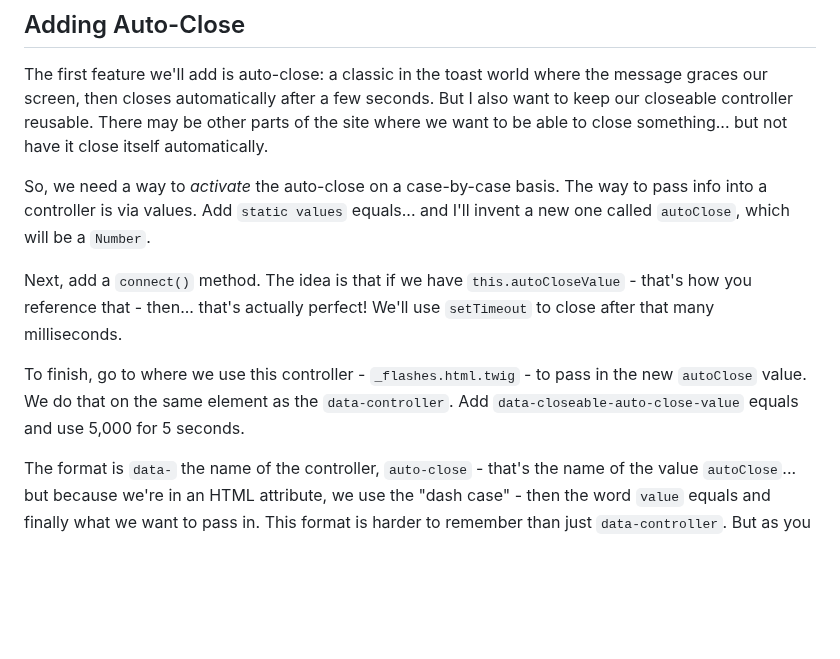
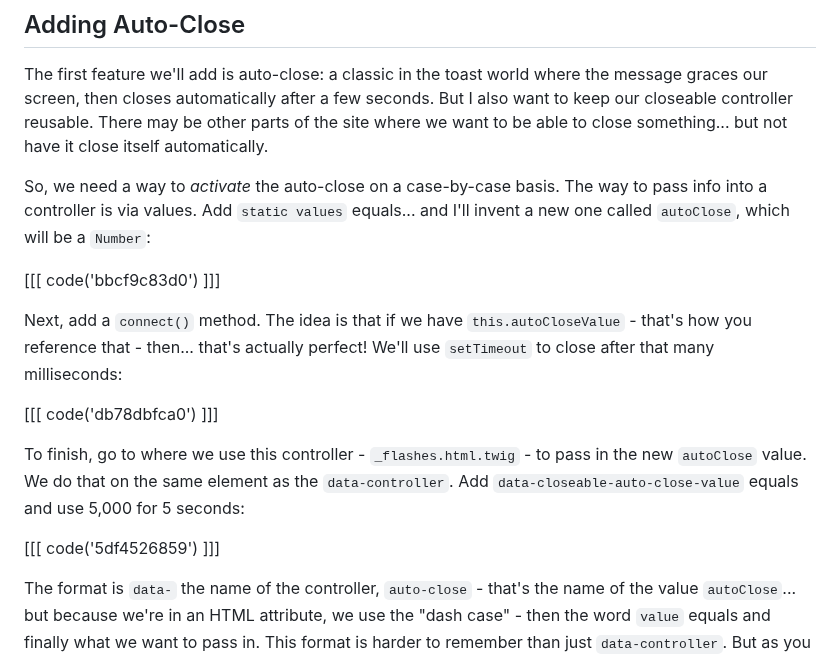
Before and after one commit to SymfonyCasts/30-days-last, a Markdown page: sfcasts/fancier-toast.md, the part around one of its changes. Drawn GitHub-style; blank space fills up the shorter version.

```diff
--- a/sfcasts/fancier-toast.md
+++ b/sfcasts/fancier-toast.md
@@ -16,15 +16,21 @@ automatically.
 
 So, we need a way to *activate* the auto-close on a case-by-case basis. The way
 to pass info into a controller is via values. Add `static values` equals... and I'll
-invent a new one called `autoClose`, which will be a `Number`.
+invent a new one called `autoClose`, which will be a `Number`:
+
+[[[ code('bbcf9c83d0') ]]]
 
 Next, add a `connect()` method. The idea is that if we have `this.autoCloseValue` -
 that's how you reference that - then... that's actually perfect! We'll use
-`setTimeout` to close after that many milliseconds.
+`setTimeout` to close after that many milliseconds:
+
+[[[ code('db78dbfca0') ]]]
 
 To finish, go to where we use this controller - `_flashes.html.twig` - to pass
 in the new `autoClose` value. We do that on the same element as the `data-controller`.
-Add `data-closeable-auto-close-value` equals and use 5,000 for 5 seconds.
+Add `data-closeable-auto-close-value` equals and use 5,000 for 5 seconds:
+
+[[[ code('5df4526859') ]]]
 
 The format is `data-` the name of the controller, `auto-close` - that's the name
 of the value `autoClose`... but because we're in an HTML attribute, we use the
```
Also changed, not shown: other parts of sfcasts/fancier-toast.md (+29 -11 lines).
